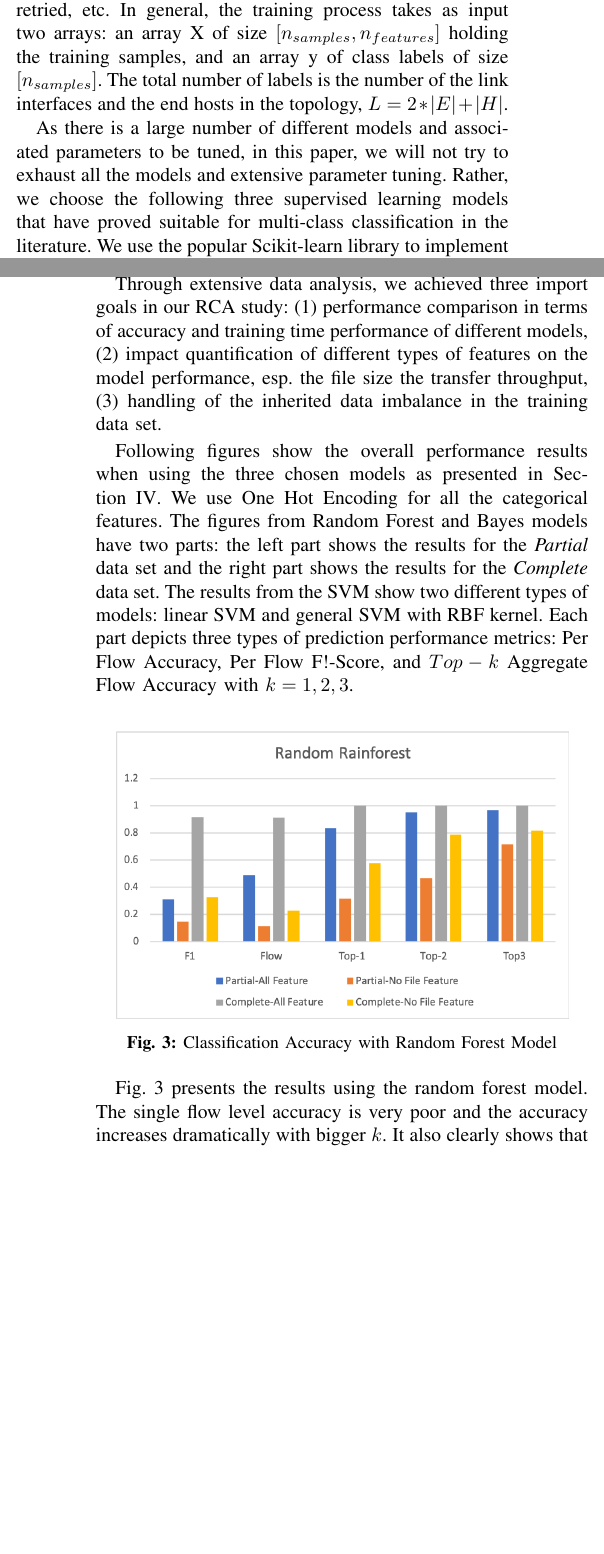
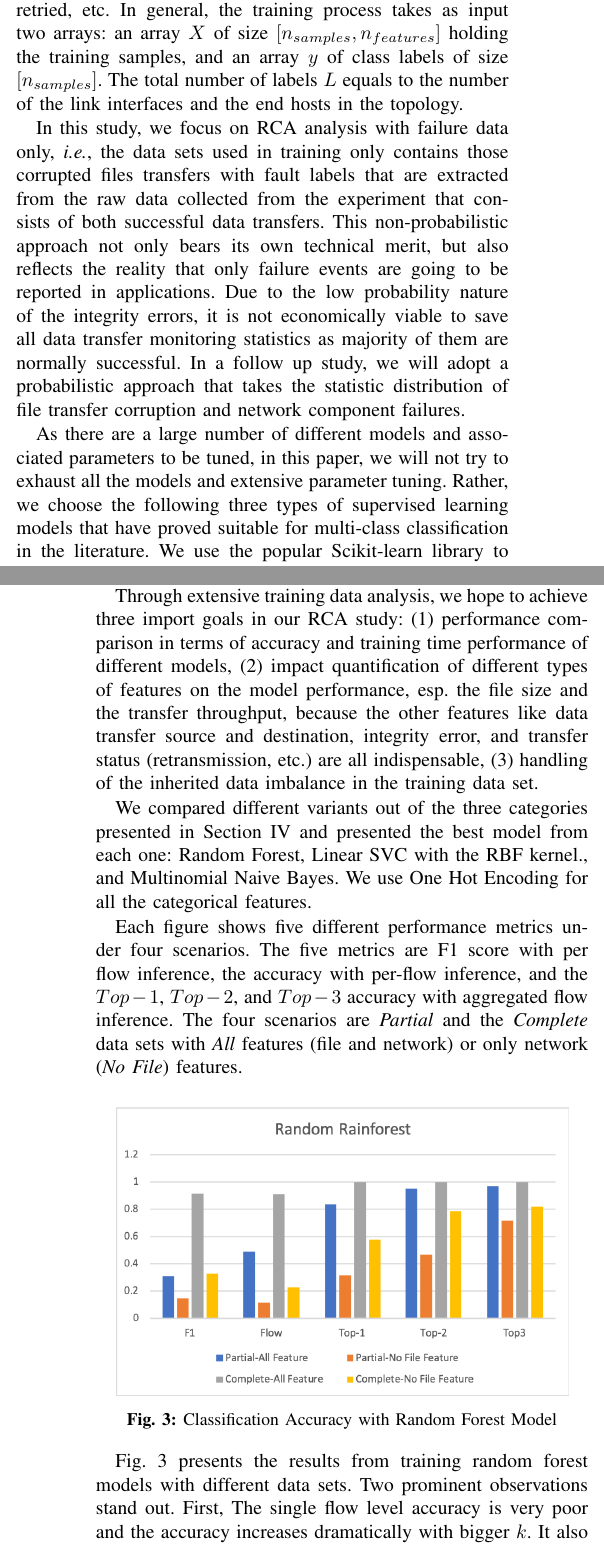
Before and after one commit to RENCI-NRIG/IRIS, a LaTeX paper (doc/iris_ml_1/iris-ml.tex, which reads doc/iris_ml_1/evaluation.tex, doc/iris_ml_1/ml.tex): two parts of the columns of pages 4 and 6 of 8, joined at a grey line, cut so that both start at the same text, the shorter picture padded with empty space. Compiled offline with pdfLaTeX.

Commit message:
more resutls and edit

```diff
--- a/doc/iris_ml_1/evaluation.tex
+++ b/doc/iris_ml_1/evaluation.tex
@@ -17,13 +17,15 @@ We treat retransmission as a separate feature for the data samples.  A file coul
 If the checksum matches, this data transfer becomes a success data sample in the training data set. Otherwise, it is labeled by the corresponding faulty element, one of the total $66$ labels in this study.
 As a very basic benchmark, we note the accuracy of random classification would be merely $\frac{1}{66}$.
 
-Through extensive data analysis, we achieved three import goals in our RCA study:  (1) performance comparison in terms of accuracy and training time performance of different models,
-(2) impact quantification of different types of features on the model performance, esp. the file size the transfer throughput, (3) handling of the inherited data imbalance in the training data set.
+Through extensive training data analysis, we hope to achieve three import goals in our RCA study:  (1) performance comparison in terms of accuracy and training time performance of different models,
+(2) impact quantification of different types of features on the model performance, esp. the file size and the transfer throughput, because the other features like data transfer source and destination, integrity error,
+and transfer status (retransmission, etc.) are all indispensable, (3) handling of the inherited data imbalance in the training data set.
 
-Following figures show the overall performance results when using the three chosen models as presented in Section~\ref{sec:ml}. We use One Hot Encoding for all the categorical features.
-The figures from Random Forest and Bayes models have two parts: the left part shows the results for the {\it Partial} data set and the right part shows the results for the {\it Complete} data set.
-The results from the SVM show two different types of models: linear SVM and general SVM with RBF kernel. Each part depicts three types of prediction performance metrics: Per Flow Accuracy,
-Per Flow F!-Score, and $Top-k$ Aggregate Flow Accuracy with $k=1,2,3$.
+We compared different variants out of the three categories presented in Section~\ref{sec:ml} and presented the best model from each one: Random Forest, Linear SVC with the RBF kernel., and Multinomial Naive Bayes.
+We use One Hot Encoding for all the categorical features.
+
+Each figure shows five different performance metrics under four scenarios. The five metrics are F1 score with per flow inference, the accuracy with per-flow inference, and the $Top-1$, $Top-2$, and $Top-3$ accuracy with
+aggregated flow inference. The four scenarios are {\it Partial} and the {\it Complete} data sets with {\it All} features (file and network) or only network ({\it No File}) features.
 
 \begin{figure}[!ht]
 \begin{center}
@@ -35,7 +37,8 @@ Per Flow F!-Score, and $Top-k$ Aggregate Flow Accuracy with $k=1,2,3$.
 \label{fig:dt}
 \end{figure}
 
-Fig.~\ref{fig:dt} presents the results using the random forest model. The single flow level accuracy is very poor and the accuracy increases dramatically with bigger $k$. It also clearly shows that the model with {\it Complete} data performs much better than the {\it Partial} case. However, the gap becomes small when $k=3$.
+Fig.~\ref{fig:dt} presents the results from training random forest models with different data sets. Two prominent observations stand out. First,
+The single flow level accuracy is very poor and the accuracy increases dramatically with bigger $k$. It also clearly shows that the model with {\it Complete} data performs much better than the {\it Partial} case. However, the gap becomes small when $k=3$.
 
 \begin{figure}[!ht]
 \begin{center}
--- a/doc/iris_ml_1/ml.tex
+++ b/doc/iris_ml_1/ml.tex
@@ -12,9 +12,11 @@ In general, the problem at hand can be concisely represented by the following fo
 
 A path $P_i$ that a file transfer (flow) $i$ traverses consists of origin node $H_i^o$, a set of links where each $e_i^j\in E$ has two interfaces $e_i^t$ and $e_i^r$ on the route, and destination node $H_i^d$. As our main concern is if a file is corrupted rather than packet losses, the file characteristics, $F_i$, eg, the file size, transfer time, etc. may play an important role. We emphasize again that the components ($j$) of $P\ i$ that file transfer $i$ traverses is unknown except for its two end hosts $H_i^o$ and $H_i^d$. And we need large amount of data transfer flows to generate sufficient training data since our targeted grey failure, the integrity error, has very low probability (often in the order of $10^{-3}$).
 
-We model our problem as a multi-class classification problem where the labels are defined as all the nodes and links that may incur integrity errors and the features are flow level characteristics that include source, destination, size, transfer time, throughput, whether a flow is corrupted, missed, or retried, etc. In general, the training process takes as input two arrays: an array X of size $[n_{samples}, n_{features}]$ holding the training samples, and an array y of class labels of size $[n_{samples}]$. The total number of labels is the number of the link interfaces and the end hosts in the topology, $L=2*|E|+|H|$.
+We model our problem as a multi-class classification problem where the labels are defined as all the nodes and links that may incur integrity errors and the features are flow level characteristics that include source, destination, size, transfer time, throughput, whether a flow is corrupted, missed, or retried, etc. In general, the training process takes as input two arrays: an array $X$ of size $[n_{samples}, n_{features}]$ holding the training samples, and an array $y$ of class labels of size $[n_{samples}]$. The total number of labels $L$ equals to the number of the link interfaces and the end hosts in the topology.
 
-As there is a large number of different models and associated parameters to be tuned, in this paper, we will not try to exhaust all the models and extensive parameter tuning. Rather, we choose the following three supervised learning models that have proved suitable for multi-class classification in the literature. We use the popular Scikit-learn library to implement these methods and used the default parameters in training these models.
+In this study, we focus on RCA analysis with failure data only, \ie, the data sets used in training only contains those corrupted files transfers with fault labels that are extracted from the raw data collected from the experiment that consists of both successful data transfers. This non-probabilistic approach not only bears its own technical merit, but also reflects the reality that only failure events are going to be reported in applications. Due to the low probability nature of the integrity errors, it is not economically viable to save all data transfer monitoring statistics as majority of them are normally successful. In a follow up study, we will adopt a probabilistic approach that takes the statistic distribution of file transfer corruption and network component failures.
+
+As there are a large number of different models and associated parameters to be tuned, in this paper, we will not try to exhaust all the models and extensive parameter tuning. Rather, we choose the following three types of supervised learning models that have proved suitable for multi-class classification in the literature. We use the popular Scikit-learn library to implement these methods and used the default parameters in training these models~\cite{Scikit:web}.
 
 {\bf Decision Tree.}  Decision tree is a natural choice to multi-class classification as the multiple leaves represent the labels. Its $predict\_proba$ method gives the class membership probability estimates. One of its main advantages is the fast prediction time after the tree is trained. In this study, we tried several ensemble methods based on randomized decision trees or random forests. By fitting over multiple randomized decision trees built from randomized samples, the random forest model achieves higher accuracy and controls overfitting.
 
```
Also changed, not shown: doc/iris_ml_1/abstract.tex (+5 -6 lines), doc/iris_ml_1/iris.bib (+1 -1 lines), doc/iris_ml_1/evaluation.tex (4 more changed lines).
